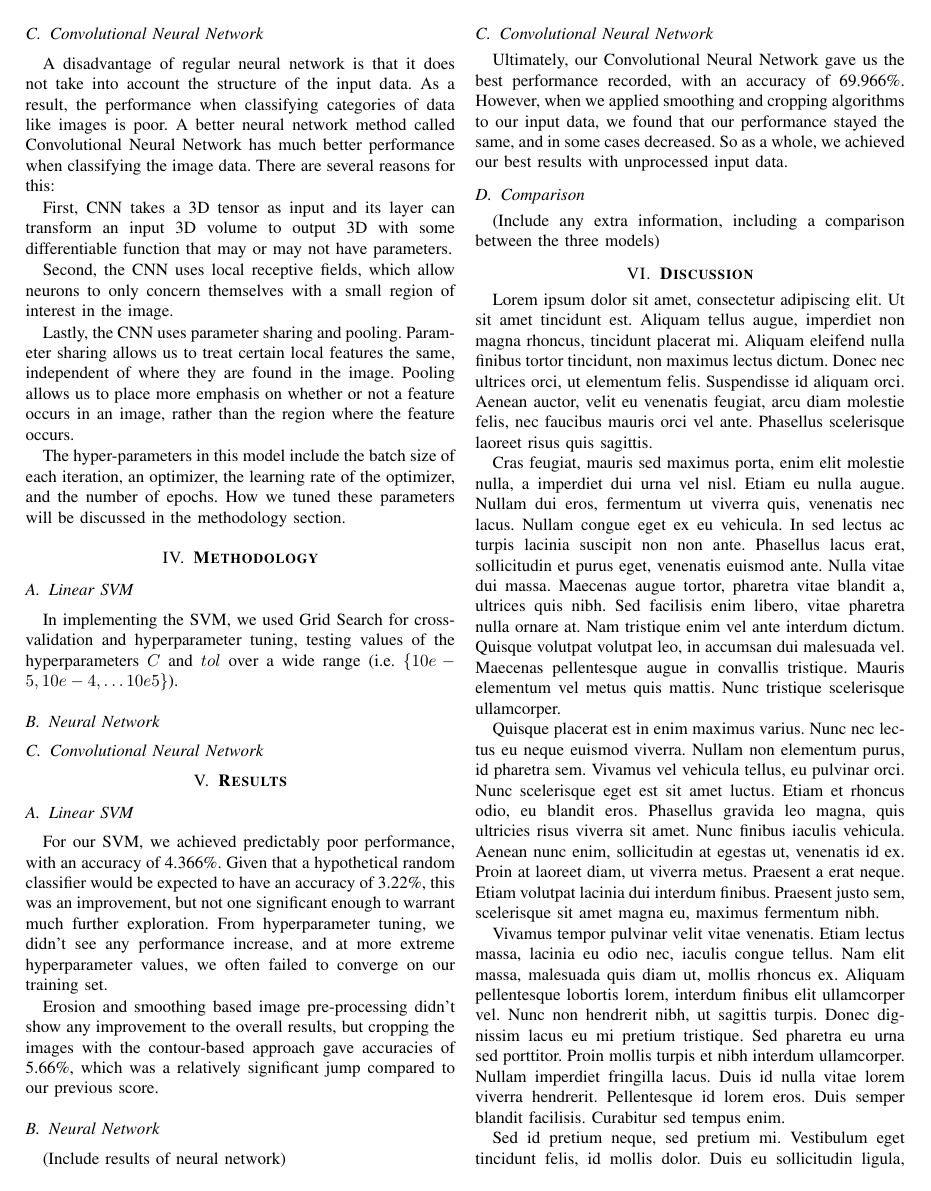
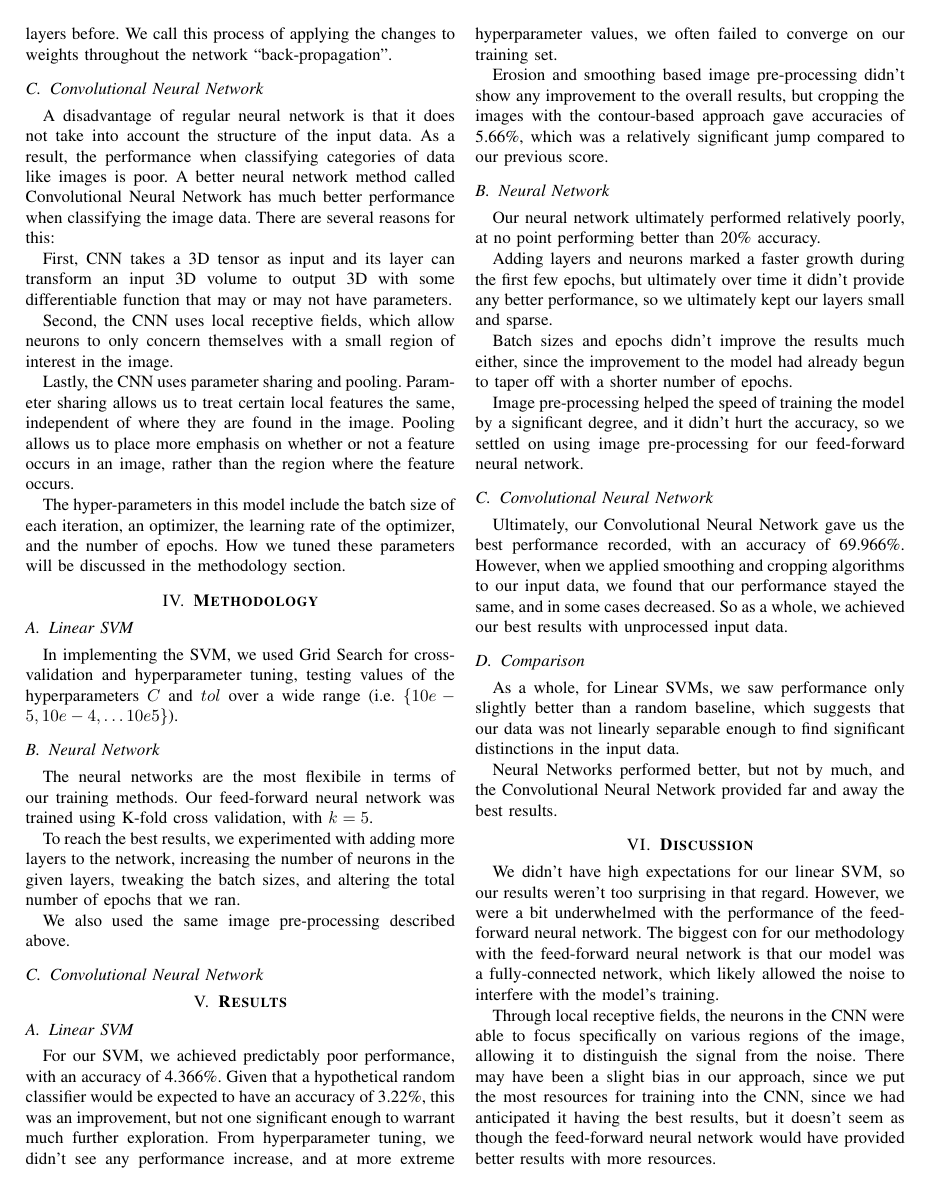
Before and after one commit to danielcimento/kaggle-competition-report, a LaTeX paper (report.tex): page 2 of 3. Compiled offline with pdfLaTeX; a missing font is replaced by an installed copy or a similar font; a LaTeX package or settings file that is missing is left out.

Commit message:
Add discussion details and some minor changes to methodology and results

```diff
--- a/report.tex
+++ b/report.tex
@@ -73,3 +74,4 @@ The training process of this is done through back-propagation: we calculate the
+This gradient descent requires us not only to consider the influence of the last layer on our cost function, but also the layers before. We call this process of applying the changes to weights throughout the network ``back-propagation''.
 
 \subsection{Convolutional Neural Network}
 
@@ -92,7 +94,11 @@ In implementing the SVM, we used Grid Search for cross-validation and hyperparam
 
 \subsection{Neural Network}
 
-%% TODO!!
+The neural networks are the most flexibile in terms of our training methods. Our feed-forward neural network was trained using K-fold cross validation, with $k = 5$.
+
+To reach the best results, we experimented with adding more layers to the network, increasing the number of neurons in the given layers, tweaking the batch sizes, and altering the total number of epochs that we ran.
+
+We also used the same image pre-processing described above.
 
 \subsection{Convolutional Neural Network}
 
@@ -107,29 +113,28 @@ For our SVM, we achieved predictably poor performance, with an accuracy of 4.366
 Erosion and smoothing based image pre-processing didn't show any improvement to the overall results, but cropping the images with the contour-based approach gave accuracies of 5.66\%, which was a relatively significant jump compared to our previous score.
 
 \subsection{Neural Network}
-%% TODO!!!
-(Include results of neural network)
+
+Our neural network ultimately performed relatively poorly, at no point performing better than 20\% accuracy.
+
+Adding layers and neurons marked a faster growth during the first few epochs, but ultimately over time it didn't provide any better performance, so we ultimately kept our layers small and sparse.
+
+Batch sizes and epochs didn't improve the results much either, since the improvement to the model had already begun to taper off with a shorter number of epochs.
+
+Image pre-processing helped the speed of training the model by a significant degree, and it didn't hurt the accuracy, so we settled on using image pre-processing for our feed-forward neural network.
 
 \subsection{Convolutional Neural Network}
 
 Ultimately, our Convolutional Neural Network gave us the best performance recorded, with an accuracy of 69.966\%. However, when we applied smoothing and cropping algorithms to our input data, we found that our performance stayed the same, and in some cases decreased. So as a whole, we achieved our best results with unprocessed input data.
 
 \subsection{Comparison}
-%% TODO!!!
-(Include any extra information, including a comparison between the three models)
+
+As a whole, for Linear SVMs, we saw performance only slightly better than a random baseline, which suggests that our data was not linearly separable enough to find significant distinctions in the input data.
+
+Neural Networks performed better, but not by much, and the Convolutional Neural Network provided far and away the best results.
 
 \section{\textbf{Discussion}}
 
-%%
-%% FILLER TEXT
-%% Remove and fill in the section's content
-%%
-Lorem ipsum dolor sit amet, consectetur adipiscing elit. Ut sit amet tincidunt est. Aliquam tellus augue, imperdiet non magna rhoncus, tincidunt placerat mi. Aliquam eleifend nulla finibus tortor tincidunt, non maximus lectus dictum. Donec nec ultrices orci, ut elementum felis. Suspendisse id aliquam orci. Aenean auctor, velit eu venenatis feugiat, arcu diam molestie felis, nec faucibus mauris orci vel ante. Phasellus scelerisque laoreet risus quis sagittis.
+We didn't have high expectations for our linear SVM, so our results weren't too surprising in that regard. However, we were a bit underwhelmed with the performance of the feed-forward neural network. The biggest con for our methodology with the feed-forward neural network is that our model was a fully-connected network, which likely allowed the noise to interfere with the model's training.
 
-Cras feugiat, mauris sed maximus porta, enim elit molestie nulla, a imperdiet dui urna vel nisl. Etiam eu nulla augue. Nullam dui eros, fermentum ut viverra quis, venenatis nec lacus. Nullam congue eget ex eu vehicula. In sed lectus ac turpis lacinia suscipit non non ante. Phasellus lacus erat, sollicitudin et purus eget, venenatis euismod ante. Nulla vitae dui massa. Maecenas augue tortor, pharetra vitae blandit a, ultrices quis nibh. Sed facilisis enim libero, vitae pharetra nulla ornare at. Nam tristique enim vel ante interdum dictum. Quisque volutpat volutpat leo, in accumsan dui malesuada vel. Maecenas pellentesque augue in convallis tristique. Mauris elementum vel metus quis mattis. Nunc tristique scelerisque ullamcorper.
+Through local receptive fields, the neurons in the CNN were able to focus specifically on various regions of the image, allowing it to distinguish the signal from the noise. There may have been a slight bias in our approach, since we put the most resources for training into the CNN, since we had anticipated it having the best results, but it doesn't seem as though the feed-forward neural network would have provided better results with more resources.
 
-Quisque placerat est in enim maximus varius. Nunc nec lectus eu neque euismod viverra. Nullam non elementum purus, id pharetra sem. Vivamus vel vehicula tellus, eu pulvinar orci. Nunc scelerisque eget est sit amet luctus. Etiam et rhoncus odio, eu blandit eros. Phasellus gravida leo magna, quis ultricies risus viverra sit amet. Nunc finibus iaculis vehicula. Aenean nunc enim, sollicitudin at egestas ut, venenatis id ex. Proin at laoreet diam, ut viverra metus. Praesent a erat neque. Etiam volutpat lacinia dui interdum finibus. Praesent justo sem, scelerisque sit amet magna eu, maximus fermentum nibh.
-
-Vivamus tempor pulvinar velit vitae venenatis. Etiam lectus massa, lacinia eu odio nec, iaculis congue tellus. Nam elit massa, malesuada quis diam ut, mollis rhoncus ex. Aliquam pellentesque lobortis lorem, interdum finibus elit ullamcorper vel. Nunc non hendrerit nibh, ut sagittis turpis. Donec dignissim lacus eu mi pretium tristique. Sed pharetra eu urna sed porttitor. Proin mollis turpis et nibh interdum ullamcorper. Nullam imperdiet fringilla lacus. Duis id nulla vitae lorem viverra hendrerit. Pellentesque id lorem eros. Duis semper blandit facilisis. Curabitur sed tempus enim.
-
-Sed id pretium neque, sed pretium mi. Vestibulum eget tincidunt felis, id mollis dolor. Duis eu sollicitudin ligula, sed lobortis massa. Donec egestas convallis maximus. Mauris auctor egestas tellus nec vestibulum. Orci varius natoque penatibus et magnis dis parturient montes, nascetur ridiculus mus. In aliquet blandit elit a tempus. Donec urna augue, cursus quis leo a, porta blandit ligula. Quisque aliquet pellentesque nisl nec viverra. Maecenas dictum et lectus sed hendrerit. Nunc dapibus, nisl eu mattis hendrerit, eros lorem consectetur quam, ac accumsan erat risus vel metus. Quisque ipsum dui, bibendum sit amet suscipit non, pellentesque ac odio. Phasellus posuere, dui ut efficitur mattis, arcu arcu elementum ante, vel tristique mi mi sed nisl. Ut ut erat augue. Aliquam volutpat mollis vestibulum.
```
Also changed, not shown: report.tex (12 more changed lines).
